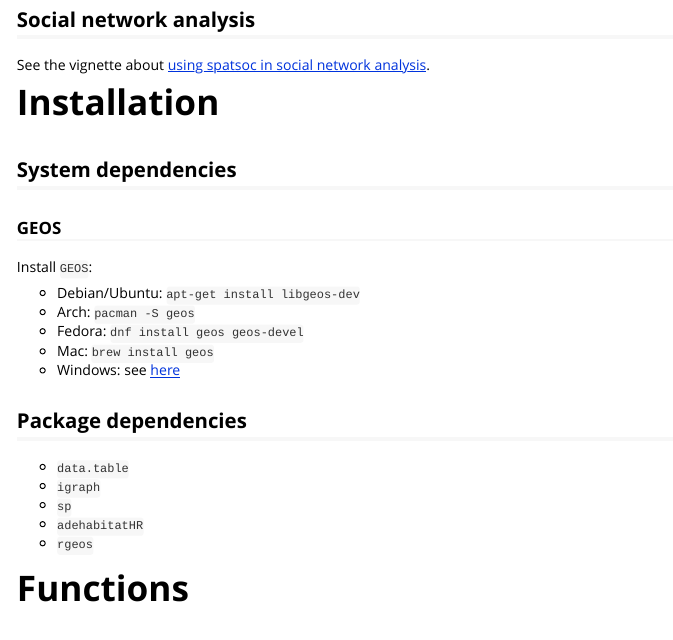
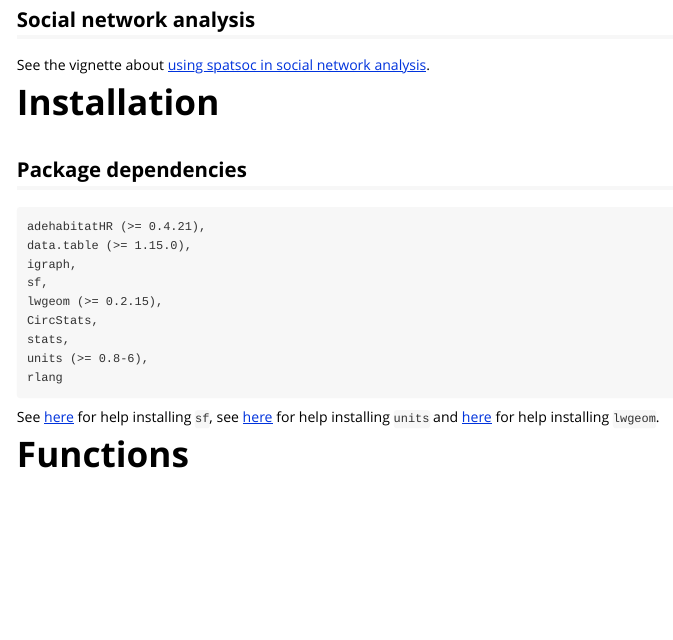
Before and after one commit to ropensci/spatsoc, an R Markdown document (vignettes/faq.Rmd): the page in a window 1100 px wide, from 1220 px down. Rendered offline with R 4.5, knitr and Pandoc, with nearby package versions; some code elsewhere in the file could not run offline.

Commit message:
fix dependencies and install help

````diff
--- a/vignettes/faq.Rmd
+++ b/vignettes/faq.Rmd
@@ -81,26 +81,24 @@ See the vignette about
 
 # Installation
 
-## System dependencies
-
-### GEOS
-
-Install `GEOS`:
-
-- Debian/Ubuntu: `apt-get install libgeos-dev`
-- Arch: `pacman -S geos`
-- Fedora: `dnf install geos geos-devel`
-- Mac: `brew install geos`
-- Windows: see [here](https://trac.osgeo.org/osgeo4w/)
-
 ## Package dependencies
 
-* `data.table`
-* `igraph`
-* `sp`
-* `adehabitatHR`
-* `rgeos`
+```
+adehabitatHR (>= 0.4.21),
+data.table (>= 1.15.0),
+igraph,
+sf,
+lwgeom (>= 0.2.15),
+CircStats,
+stats,
+units (>= 0.8-6),
+rlang
+```
 
+See [here](https://github.com/r-spatial/sf/?tab=readme-ov-file#installing) for
+help installing `sf`, see [here](https://github.com/r-quantities/units/?tab=readme-ov-file#installation)
+for help installing `units` and [here](https://github.com/r-spatial/lwgeom?tab=readme-ov-file#installing) for
+help installing `lwgeom`.
 
 
 # Functions
````
